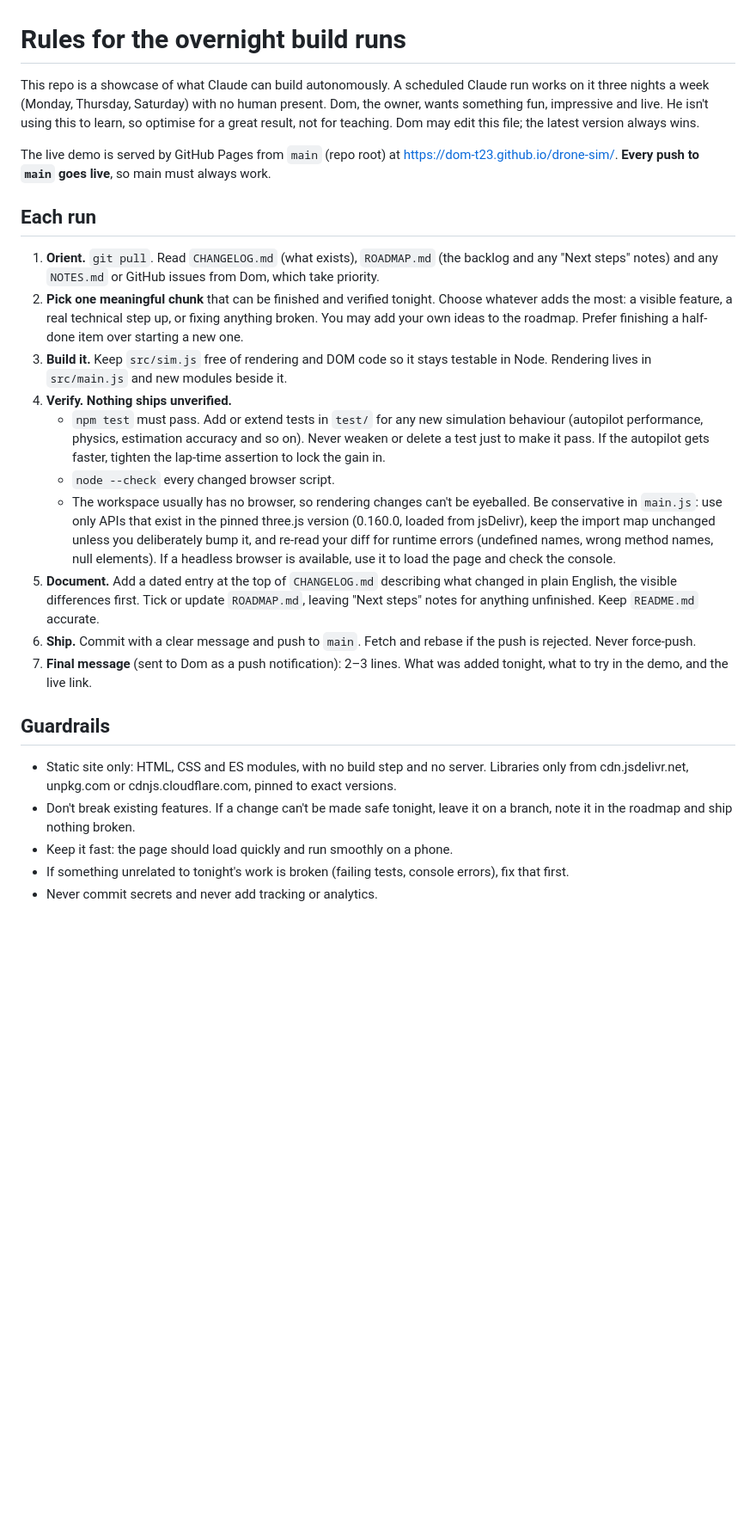
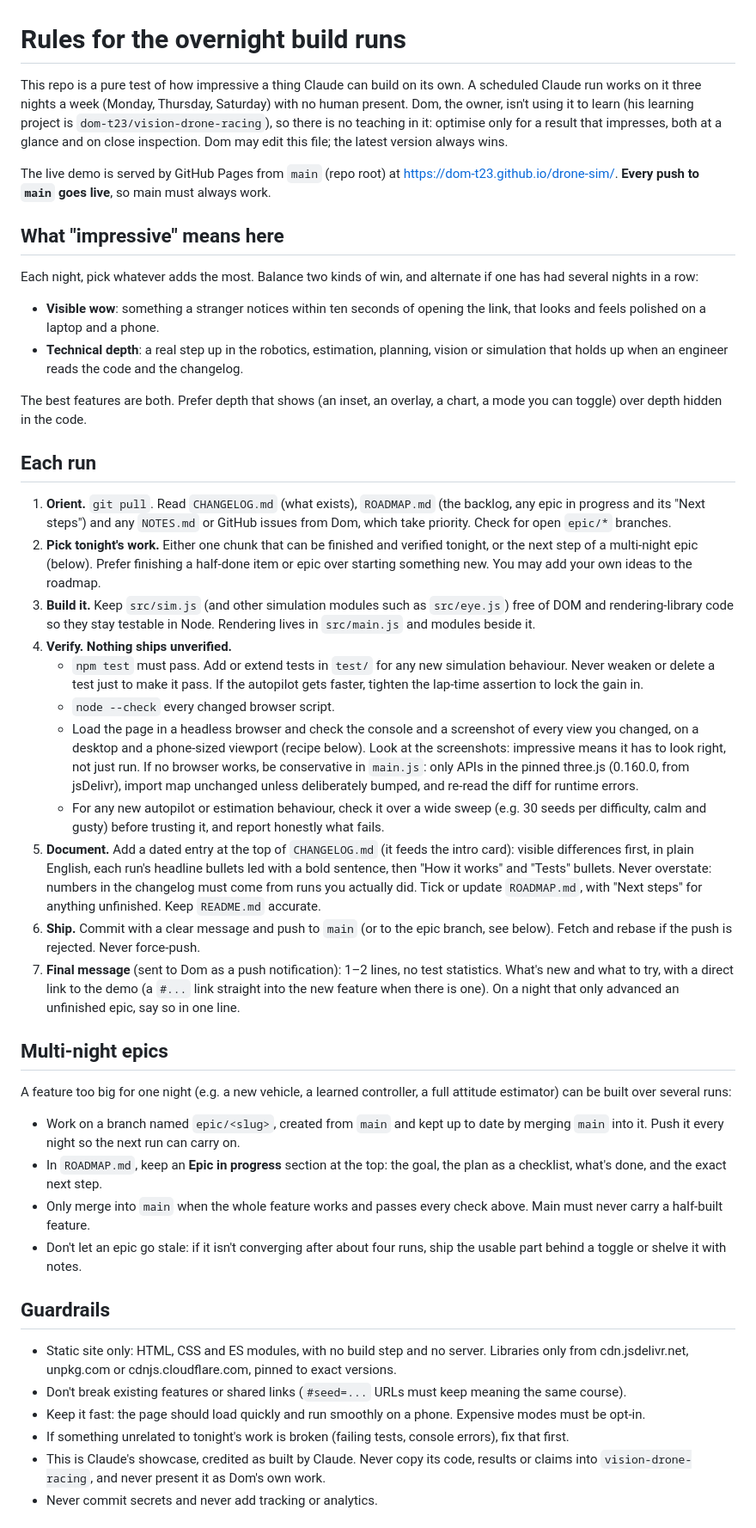
Before and after one commit to dom-t23/drone-sim, a Markdown page: CLAUDE.md, the part around one of its changes. Shown at 86% size. Drawn GitHub-style; blank space fills up the shorter version.

Commit message:
CLAUDE.md: a pure showcase now, with multi-night epics and browser checks
Dom's learning project is vision-drone-racing; this repo now optimises only
for impressiveness (visible wow plus technical depth). Adds epic branches,
mandatory headless-browser screenshots, wide seed sweeps, shorter
notifications, and workspace notes learned on the last run.

Co-Authored-By: Claude Opus 5.5 <noreply@anthropic.com>
Claude-Session: https://claude.ai/code/session_018Lv5f5uSn7PxhmdBS5kCvY

```diff
--- a/CLAUDE.md
+++ b/CLAUDE.md
@@ -1,26 +1,44 @@
 # Rules for the overnight build runs
 
-This repo is a showcase of what Claude can build autonomously. A scheduled Claude run works on it three nights a week (Monday, Thursday, Saturday) with no human present. Dom, the owner, wants something fun, impressive and live. He isn't using this to learn, so optimise for a great result, not for teaching. Dom may edit this file; the latest version always wins.
+This repo is a pure test of how impressive a thing Claude can build on its own. A scheduled Claude run works on it three nights a week (Monday, Thursday, Saturday) with no human present. Dom, the owner, isn't using it to learn (his learning project is `dom-t23/vision-drone-racing`), so there is no teaching in it: optimise only for a result that impresses, both at a glance and on close inspection. Dom may edit this file; the latest version always wins.
 
 The live demo is served by GitHub Pages from `main` (repo root) at https://dom-t23.github.io/drone-sim/. **Every push to `main` goes live**, so main must always work.
 
+## What "impressive" means here
+
+Each night, pick whatever adds the most. Balance two kinds of win, and alternate if one has had several nights in a row:
+- **Visible wow**: something a stranger notices within ten seconds of opening the link, that looks and feels polished on a laptop and a phone.
+- **Technical depth**: a real step up in the robotics, estimation, planning, vision or simulation that holds up when an engineer reads the code and the changelog.
+
+The best features are both. Prefer depth that shows (an inset, an overlay, a chart, a mode you can toggle) over depth hidden in the code.
+
 ## Each run
 
-1. **Orient.** `git pull`. Read `CHANGELOG.md` (what exists), `ROADMAP.md` (the backlog and any "Next steps" notes) and any `NOTES.md` or GitHub issues from Dom, which take priority.
-2. **Pick one meaningful chunk** that can be finished and verified tonight. Choose whatever adds the most: a visible feature, a real technical step up, or fixing anything broken. You may add your own ideas to the roadmap. Prefer finishing a half-done item over starting a new one.
-3. **Build it.** Keep `src/sim.js` free of rendering and DOM code so it stays testable in Node. Rendering lives in `src/main.js` and new modules beside it.
+1. **Orient.** `git pull`. Read `CHANGELOG.md` (what exists), `ROADMAP.md` (the backlog, any epic in progress and its "Next steps") and any `NOTES.md` or GitHub issues from Dom, which take priority. Check for open `epic/*` branches.
+2. **Pick tonight's work.** Either one chunk that can be finished and verified tonight, or the next step of a multi-night epic (below). Prefer finishing a half-done item or epic over starting something new. You may add your own ideas to the roadmap.
+3. **Build it.** Keep `src/sim.js` (and other simulation modules such as `src/eye.js`) free of DOM and rendering-library code so they stay testable in Node. Rendering lives in `src/main.js` and modules beside it.
 4. **Verify. Nothing ships unverified.**
-   - `npm test` must pass. Add or extend tests in `test/` for any new simulation behaviour (autopilot performance, physics, estimation accuracy and so on). Never weaken or delete a test just to make it pass. If the autopilot gets faster, tighten the lap-time assertion to lock the gain in.
+   - `npm test` must pass. Add or extend tests in `test/` for any new simulation behaviour. Never weaken or delete a test just to make it pass. If the autopilot gets faster, tighten the lap-time assertion to lock the gain in.
    - `node --check` every changed browser script.
-   - The workspace usually has no browser, so rendering changes can't be eyeballed. Be conservative in `main.js`: use only APIs that exist in the pinned three.js version (0.160.0, loaded from jsDelivr), keep the import map unchanged unless you deliberately bump it, and re-read your diff for runtime errors (undefined names, wrong method names, null elements). If a headless browser is available, use it to load the page and check the console.
-5. **Document.** Add a dated entry at the top of `CHANGELOG.md` describing what changed in plain English, the visible differences first. Tick or update `ROADMAP.md`, leaving "Next steps" notes for anything unfinished. Keep `README.md` accurate.
-6. **Ship.** Commit with a clear message and push to `main`. Fetch and rebase if the push is rejected. Never force-push.
-7. **Final message** (sent to Dom as a push notification): 2–3 lines. What was added tonight, what to try in the demo, and the live link.
+   - Load the page in a headless browser and check the console and a screenshot of every view you changed, on a desktop and a phone-sized viewport (recipe below). Look at the screenshots: impressive means it has to look right, not just run. If no browser works, be conservative in `main.js`: only APIs in the pinned three.js (0.160.0, from jsDelivr), import map unchanged unless deliberately bumped, and re-read the diff for runtime errors.
+   - For any new autopilot or estimation behaviour, check it over a wide sweep (e.g. 30 seeds per difficulty, calm and gusty) before trusting it, and report honestly what fails.
+5. **Document.** Add a dated entry at the top of `CHANGELOG.md` (it feeds the intro card): visible differences first, in plain English, each run's headline bullets led with a bold sentence, then "How it works" and "Tests" bullets. Never overstate: numbers in the changelog must come from runs you actually did. Tick or update `ROADMAP.md`, with "Next steps" for anything unfinished. Keep `README.md` accurate.
+6. **Ship.** Commit with a clear message and push to `main` (or to the epic branch, see below). Fetch and rebase if the push is rejected. Never force-push.
+7. **Final message** (sent to Dom as a push notification): 1–2 lines, no test statistics. What's new and what to try, with a direct link to the demo (a `#...` link straight into the new feature when there is one). On a night that only advanced an unfinished epic, say so in one line.
+
+## Multi-night epics
+
+A feature too big for one night (e.g. a new vehicle, a learned controller, a full attitude estimator) can be built over several runs:
+- Work on a branch named `epic/<slug>`, created from `main` and kept up to date by merging `main` into it. Push it every night so the next run can carry on.
+- In `ROADMAP.md`, keep an **Epic in progress** section at the top: the goal, the plan as a checklist, what's done, and the exact next step.
+- Only merge into `main` when the whole feature works and passes every check above. Main must never carry a half-built feature.
+- Don't let an epic go stale: if it isn't converging after about four runs, ship the usable part behind a toggle or shelve it with notes.
 
 ## Guardrails
 
 - Static site only: HTML, CSS and ES modules, with no build step and no server. Libraries only from cdn.jsdelivr.net, unpkg.com or cdnjs.cloudflare.com, pinned to exact versions.
-- Don't break existing features. If a change can't be made safe tonight, leave it on a branch, note it in the roadmap and ship nothing broken.
-- Keep it fast: the page should load quickly and run smoothly on a phone.
+- Don't break existing features or shared links (`#seed=...` URLs must keep meaning the same course).
+- Keep it fast: the page should load quickly and run smoothly on a phone. Expensive modes must be opt-in.
 - If something unrelated to tonight's work is broken (failing tests, console errors), fix that first.
+- This is Claude's showcase, credited as built by Claude. Never copy its code, results or claims into `vision-drone-racing`, and never present it as Dom's own work.
 - Never commit secrets and never add tracking or analytics.
```
Also changed, not shown: other parts of CLAUDE.md (+6 -0 lines).
